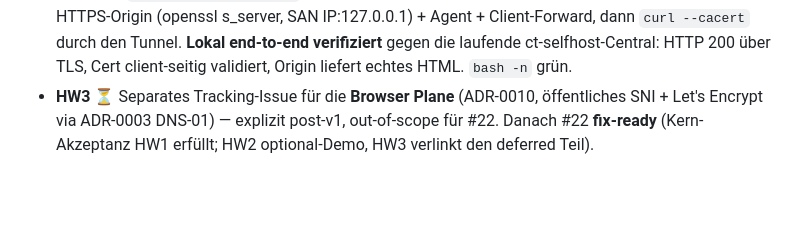
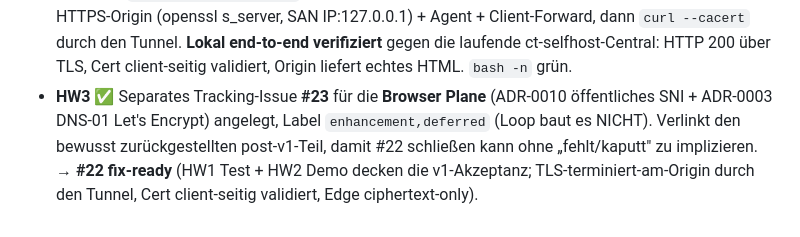
Before and after one commit to scimbe/claude-tunnel, a Markdown page: docs/planning/v1-first-task-packets.md, the part around the change. Rendered like a GitHub page; blank space fills up the shorter version.

Commit message:
docs(e2e): #22 HW3 — Browser Plane tracked as #23; #22 acceptance met
Filed #23 as the separate tracking issue the reporter asked for: the Browser
Plane (ADR-0010 public SNI + ADR-0003 DNS-01 Let's Encrypt), labeled
enhancement+deferred so the developer loop does not auto-build it. This lets #22
close on its v1 acceptance without implying the deferred Browser Plane is
missing or broken.

#22 is complete: HW1 (hermetic HTTPS-through-tunnel test with client-side cert
validation), HW2a (client forward mode), HW2b (scripts/https-demo.sh, verified
end-to-end), HW3 (#23 tracking). TLS terminates at the origin through the tunnel,
the cert is validated client-side, and the edge relays only ciphertext.

Co-Authored-By: Claude Opus 4.8 <noreply@anthropic.com>
Claude-Session: https://claude.ai/code/session_01TWNQVzYqWaWG8nB9JL6He3

```diff
--- a/docs/planning/v1-first-task-packets.md
+++ b/docs/planning/v1-first-task-packets.md
@@ -1157,6 +1157,8 @@ Browser Plane (öffentliches SNI + Let's Encrypt, ADR-0010) ist post-v1 → sepa
   (openssl s_server, SAN IP:127.0.0.1) + Agent + Client-Forward, dann `curl --cacert` durch den Tunnel.
   **Lokal end-to-end verifiziert** gegen die laufende ct-selfhost-Central: HTTP 200 über TLS, Cert
   client-seitig validiert, Origin liefert echtes HTML. `bash -n` grün.
-- **HW3** ⏳ Separates Tracking-Issue für die **Browser Plane** (ADR-0010, öffentliches SNI +
-  Let's Encrypt via ADR-0003 DNS-01) — explizit post-v1, out-of-scope für #22. Danach #22 **fix-ready**
-  (Kern-Akzeptanz HW1 erfüllt; HW2 optional-Demo, HW3 verlinkt den deferred Teil).
+- **HW3** ✅ Separates Tracking-Issue **#23** für die **Browser Plane** (ADR-0010 öffentliches SNI +
+  ADR-0003 DNS-01 Let's Encrypt) angelegt, Label `enhancement,deferred` (Loop baut es NICHT). Verlinkt
+  den bewusst zurückgestellten post-v1-Teil, damit #22 schließen kann ohne „fehlt/kaputt" zu implizieren.
+  **→ #22 fix-ready** (HW1 Test + HW2 Demo decken die v1-Akzeptanz; TLS-terminiert-am-Origin durch den
+  Tunnel, Cert client-seitig validiert, Edge ciphertext-only).
```
